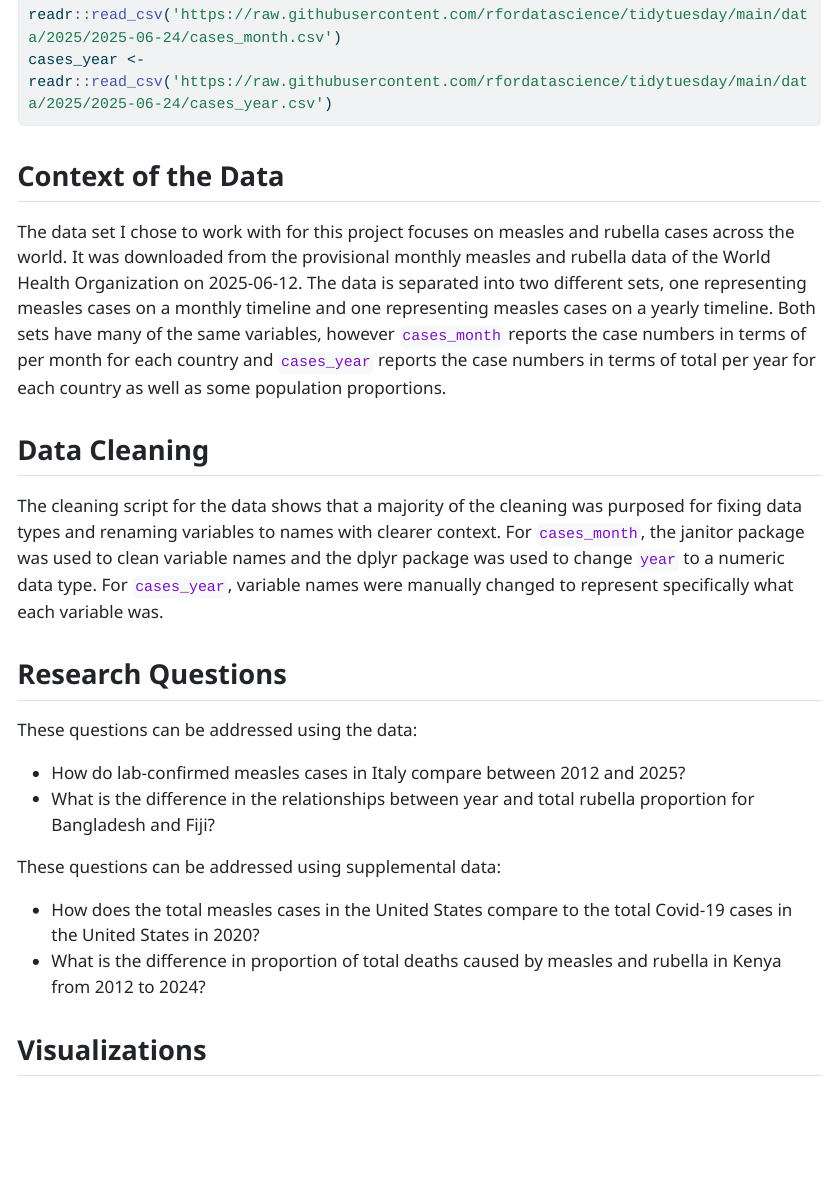
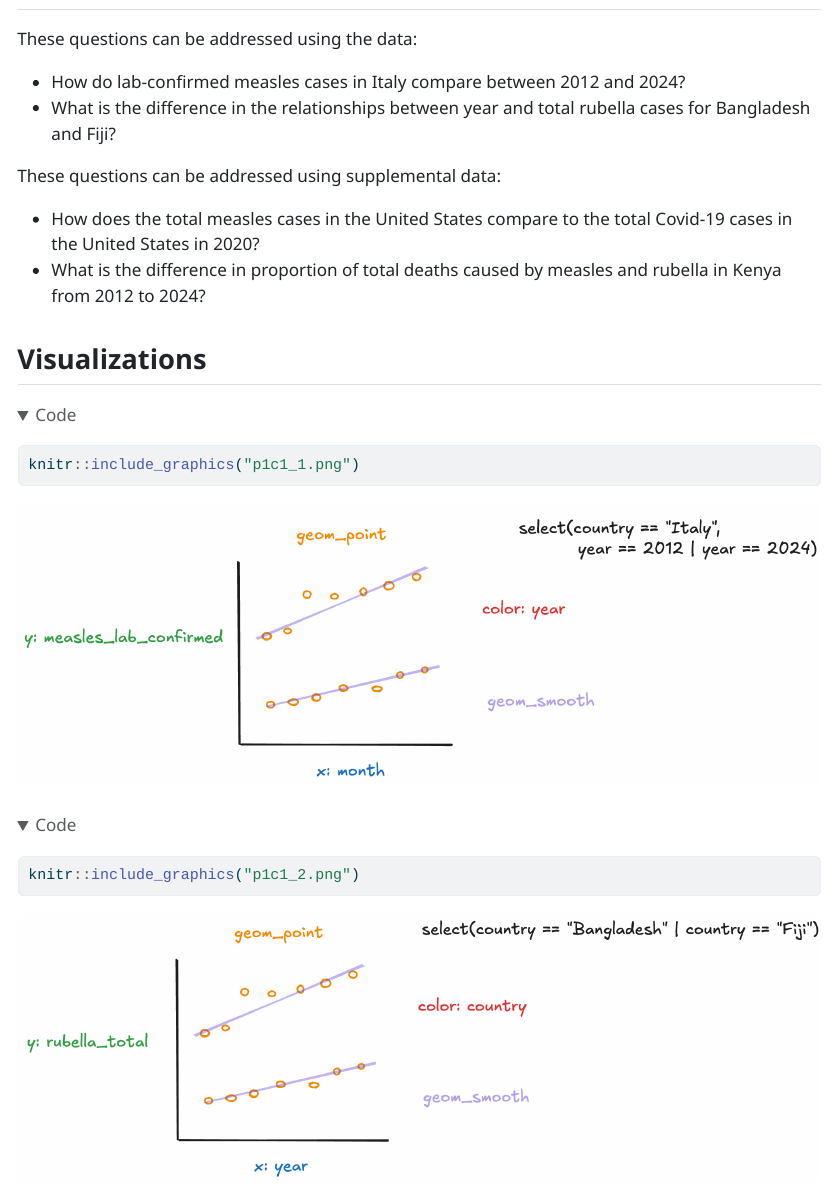
Before and after one commit to hhossa01/measles-analysis-project, a Quarto document (project1_checkpoint1.qmd): the page in a window 1100 px wide, from 220 px down before the commit and from 910 px down after it. The pictures show the output file project1_checkpoint1.html that the author committed with the source, opened offline; folded parts are opened; long lines of code are wrapped.

Commit message:
visualizations

````diff
--- a/project1_checkpoint1.qmd
+++ b/project1_checkpoint1.qmd
@@ -28,8 +28,8 @@ The cleaning script for the data shows that a majority of the cleaning was purpo
 
 These questions can be addressed using the data:
 
-- How do lab-confirmed measles cases in Italy compare between 2012 and 2025?
-- What is the difference in the relationships between year and total rubella proportion for Bangladesh and Fiji?
+- How do lab-confirmed measles cases in Italy compare between 2012 and 2024?
+- What is the difference in the relationships between year and total rubella cases for Bangladesh and Fiji?
 
 These questions can be addressed using supplemental data:
 
@@ -37,3 +37,10 @@ These questions can be addressed using supplemental data:
 - What is the difference in proportion of total deaths caused by measles and rubella in Kenya from 2012 to 2024?
 
 ## Visualizations
+
+```{r}
+#| code-fold: true
+
+knitr::include_graphics("p1c1_1.png")
+knitr::include_graphics("p1c1_2.png")
+```
````
Also changed, not shown: p1c1_1.png (added), p1c1_2.png (added), project1_checkpoint1.html, 1 other file.
